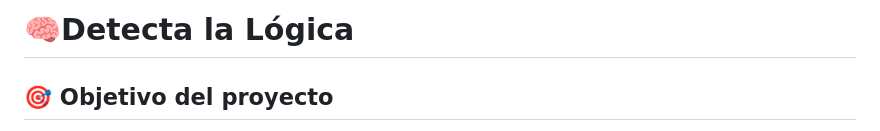
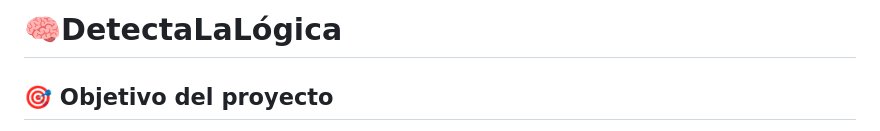
Before and after one commit to ingeniela/DetectaLaLogica, a Markdown page: README.md, the part around the change printed below. Drawn GitHub-style.

```diff
--- a/README.md
+++ b/README.md
@@ -1,4 +1,4 @@
-# 🧠Detecta la Lógica
+# 🧠DetectaLaLógica
 
 ## 🎯 Objetivo del proyecto
 El objetivo de Detecta la Lógica es ayudar a los ingenieros de software y desarrolladores a entender los conceptos fundamentales de la ingeniería de software de una manera más intuitiva y memorable. Cada concepto se presenta con una explicación clara y concisa y se complementa con una explicación de por qué se llama así, utilizando literalmente la lógica de la palabra para poder describirlo.
```
Also changed, not shown: other parts of README.md (+2 -1 lines).
